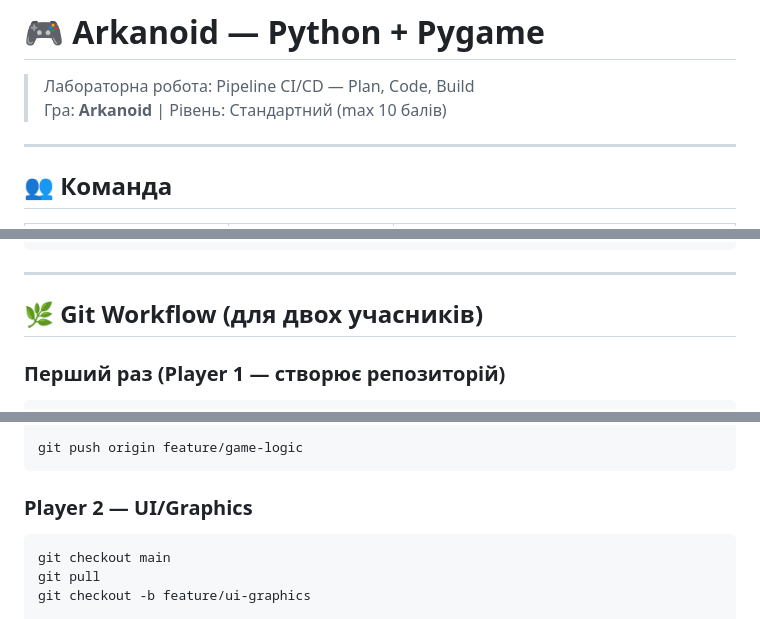
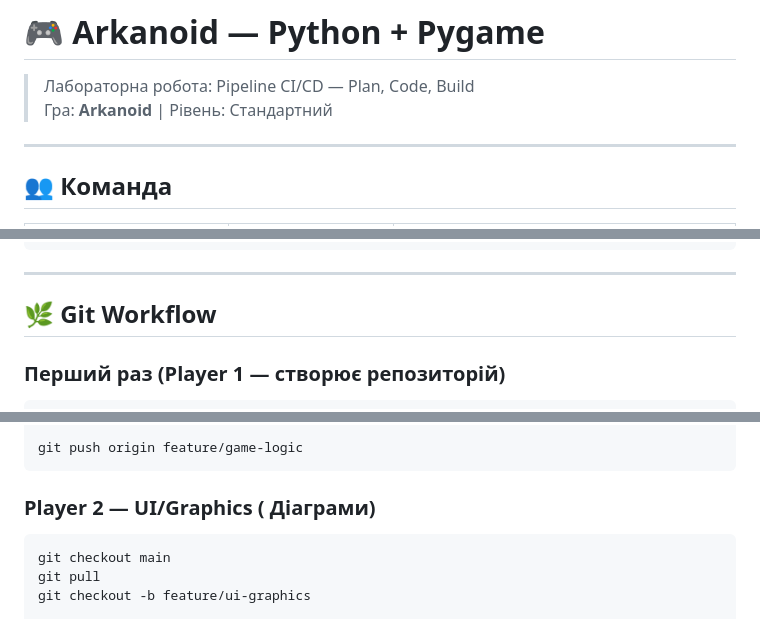
Before and after one commit to kornienkosvitlana20/Arkanoid-game, a Markdown page: README.md, 3 parts joined by grey strips. Drawn GitHub-style.

````diff
--- a/README.md
+++ b/README.md
@@ -1,7 +1,7 @@
 # 🎮 Arkanoid — Python + Pygame
 
 > Лабораторна робота: Pipeline CI/CD — Plan, Code, Build
-> Гра: **Arkanoid** | Рівень: Стандартний (max 10 балів)
+> Гра: **Arkanoid** | Рівень: Стандартний
 
 ---
 
@@ -113,7 +113,7 @@ arkanoid/
 
 ---
 
-## 🌿 Git Workflow (для двох учасників)
+## 🌿 Git Workflow
 
 ### Перший раз (Player 1 — створює репозиторій)
 
@@ -174,7 +174,7 @@ git commit -m "feat(logic): implement GameState machine (start, playing, paused,
 git push origin feature/game-logic
 ```
 
-### Player 2 — UI/Graphics
+### Player 2 — UI/Graphics ( Діаграми)
 
 ```bash
 git checkout main
````
Also changed, not shown: other parts of README.md (+1 -1 lines).
